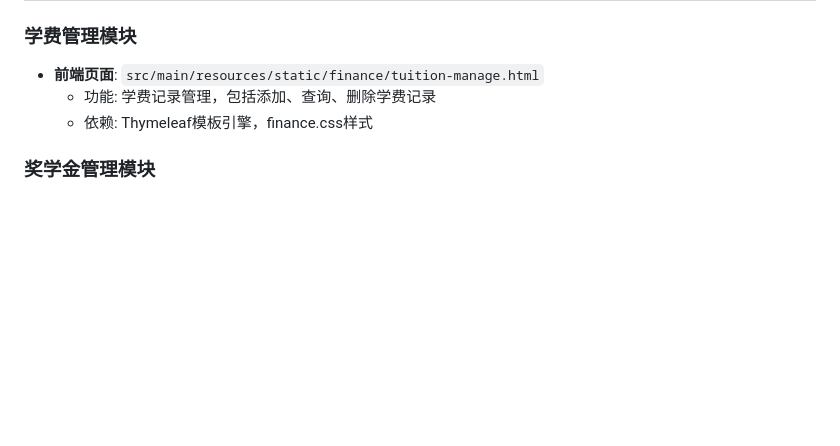
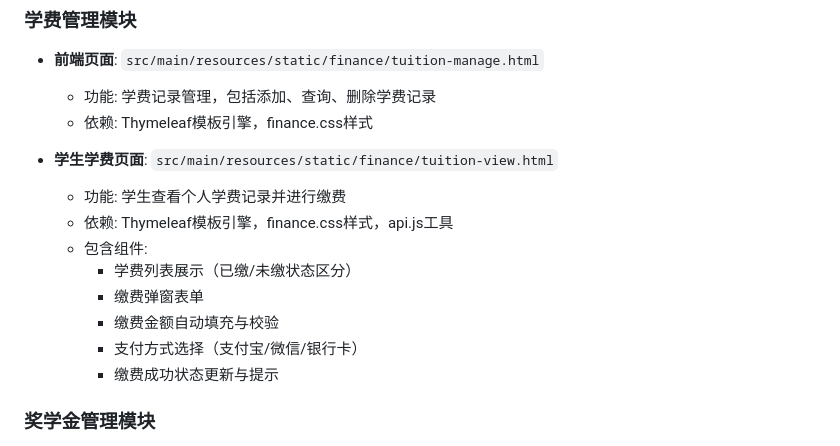
Before and after one commit to hotaChen/smartcampusproj, a Markdown page: doc/architecture.md, the part around the change. Drawn GitHub-style; blank space fills up the shorter version.

```diff
--- a/doc/architecture.md
+++ b/doc/architecture.md
@@ -77,6 +77,16 @@ docker-compose down
   - 功能: 学费记录管理，包括添加、查询、删除学费记录
   - 依赖: Thymeleaf模板引擎，finance.css样式
 
+- **学生学费页面**: `src/main/resources/static/finance/tuition-view.html`
+  - 功能: 学生查看个人学费记录并进行缴费
+  - 依赖: Thymeleaf模板引擎，finance.css样式，api.js工具
+  - 包含组件:
+    - 学费列表展示（已缴/未缴状态区分）
+    - 缴费弹窗表单
+    - 缴费金额自动填充与校验
+    - 支付方式选择（支付宝/微信/银行卡）
+    - 缴费成功状态更新与提示
+
 ### 奖学金管理模块
 - **前端页面**: `src/main/resources/static/finance/scholarship-manage.html`
   - 功能: 奖学金信息管理，包括添加、编辑、删除奖学金记录
```
Also changed, not shown: doc/completion_status.md (+8 -0 lines), doc/项目报告.md (+3 -3 lines), doc/image-20.png (added), 1 other file.
